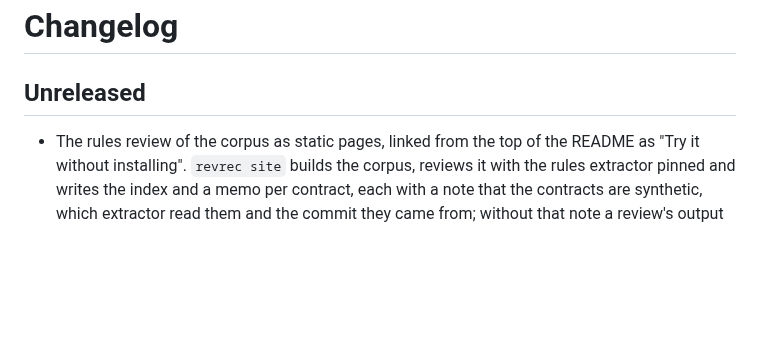
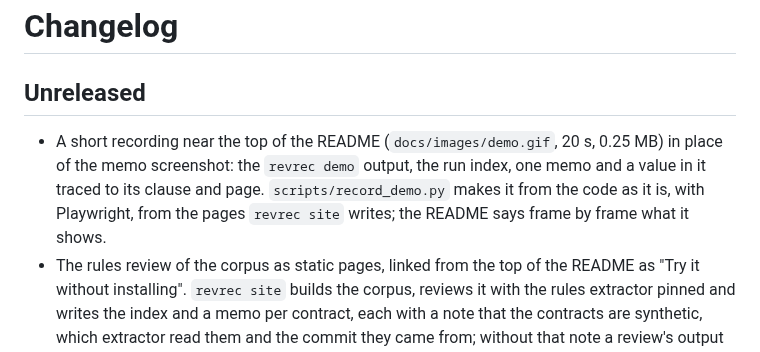
Before and after one commit to gabriel-fin-arch/revrec-contract-reviewer, a Markdown page: CHANGELOG.md, the part around the change. Rendered like a GitHub page; blank space fills up the shorter version.

```diff
--- a/CHANGELOG.md
+++ b/CHANGELOG.md
@@ -2,6 +2,12 @@
 
 ## Unreleased
 
+- A short recording near the top of the README (`docs/images/demo.gif`, 20 s,
+  0.25 MB) in place of the memo screenshot: the `revrec demo` output, the run
+  index, one memo and a value in it traced to its clause and page.
+  `scripts/record_demo.py` makes it from the code as it is, with Playwright,
+  from the pages `revrec site` writes; the README says frame by frame what it
+  shows.
 - The rules review of the corpus as static pages, linked from the top of the
   README as "Try it without installing". `revrec site` builds the corpus,
   reviews it with the rules extractor pinned and writes the index and a memo
```
Also changed, not shown: README.md (+5 -1 lines), docs/images/demo.gif (added), 1 other file.
